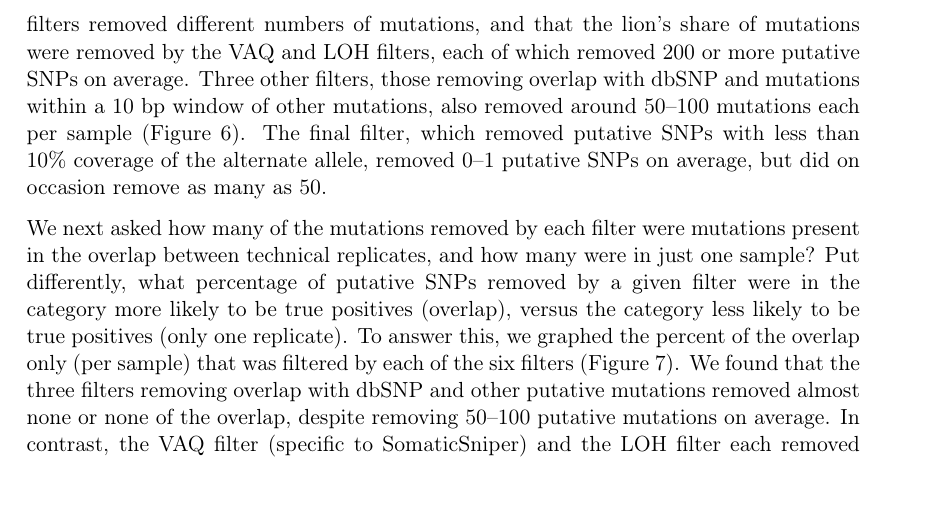
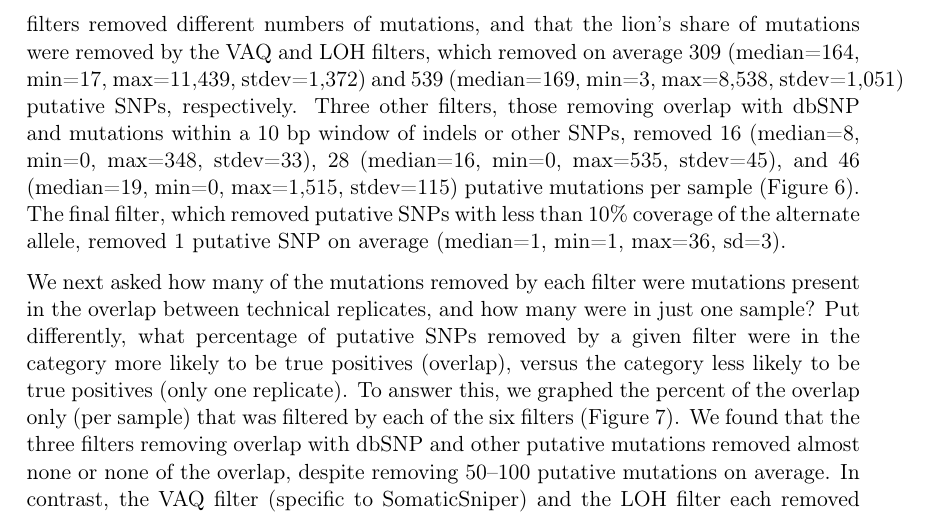
Before and after one commit to clauswilke/GBM_genomics, a LaTeX document (PAPER/paper_d4.tex): part of page 6 of 24, cut so that both start at the same text, the shorter picture padded with empty space. Compiled offline with pdfLaTeX; a missing bibliography style is replaced by a similar one.

Commit message:
more draft4 edits

```diff
--- a/PAPER/paper_d4.tex
+++ b/PAPER/paper_d4.tex
@@ -105,7 +105,7 @@ Software platforms to distinguish somatic mutations from germ line mutations and
 
 Our initial question was, does filtering the data increase or decrease the percentage of the sample that is overlapping between the two technical replicates? Put another way, does filtering out putative somatic mutations with these features increase or decrease the proportion of true somatic mutations in the remaining dataset? We found that after removing putative mutations tagged by any of the eight filters, the number of putative mutations per replicate decreased from 23--10,966 to 0--14. The size of the overlap between technical replicates decreased to 0--2 per sample, with 0 as the mode, so the overall percentage also decreases. We concluded that running all the filters on the data, in the absence of any other verification method, was counterproductive, because it removed all of the signal (as well as the noise).
 
-We next looked at the individual effects of each of the five filters that we coded and one of the SomaticSniper filters (Variant Allele Quality, or VAQ). We first looked at the total number of putative SNPs removed by each filter (Figure 6). We found that different filters removed different numbers of mutations, and that the lion's share of mutations were removed by the VAQ and LOH filters, each of which removed 200 or more putative SNPs on average. Three other filters, those removing overlap with dbSNP and mutations within a 10 bp window of other mutations, also removed around 50--100 mutations each per sample (Figure 6). The final filter, which removed putative SNPs with less than 10\% coverage of the alternate allele, removed 0--1 putative SNPs on average, but did on occasion remove as many as 50.
+We next looked at the individual effects of each of the five filters that we coded and one of the SomaticSniper filters (Variant Allele Quality, or VAQ). We first looked at the total number of putative SNPs removed by each filter (Figure 6). We found that different filters removed different numbers of mutations, and that the lion's share of mutations were removed by the VAQ and LOH filters, which removed on average 309 (median=164, min=17, max=11,439, stdev=1,372) and 539 (median=169, min=3, max=8,538, stdev=1,051) putative SNPs, respectively. Three other filters, those removing overlap with dbSNP and mutations within a 10 bp window of indels or other SNPs, removed 16 (median=8, min=0, max=348, stdev=33), 28 (median=16, min=0, max=535, stdev=45), and 46 (median=19, min=0, max=1,515, stdev=115) putative mutations per sample (Figure 6). The final filter, which removed putative SNPs with less than 10\% coverage of the alternate allele, removed 1 putative SNP on average (median=1, min=1, max=36, sd=3).
 
 We next asked how many of the mutations removed by each filter were mutations present in the overlap between technical replicates, and how many were in just one sample? Put differently, what percentage of putative SNPs removed by a given filter were in the category more likely to be true positives (overlap), versus the category less likely to be true positives (only one replicate). To answer this, we graphed the percent of the overlap only (per sample) that was filtered by each of the six filters (Figure 7). We found that the three filters removing overlap with dbSNP and other putative mutations removed almost none or none of the overlap, despite removing 50--100 putative mutations on average. In contrast, the VAQ filter (specific to SomaticSniper) and the LOH filter each removed about half of the overlap between replicates (Figure 7). Thus, our evidence suggests that the filters removing overlap with dbSNP and putative mutations near other putative mutations are preferentially removing false positives, but the filters removing low VAQ and LOH are less discriminatory.
 
```
